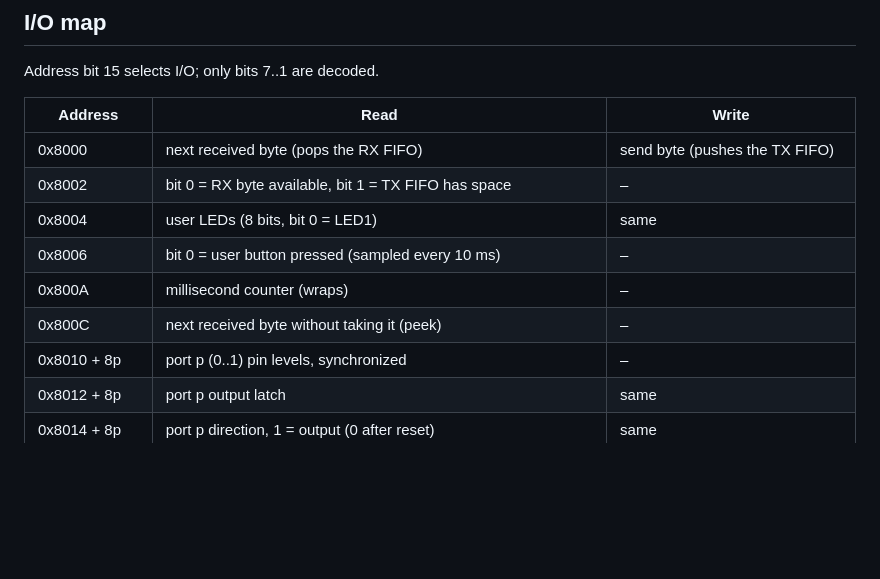
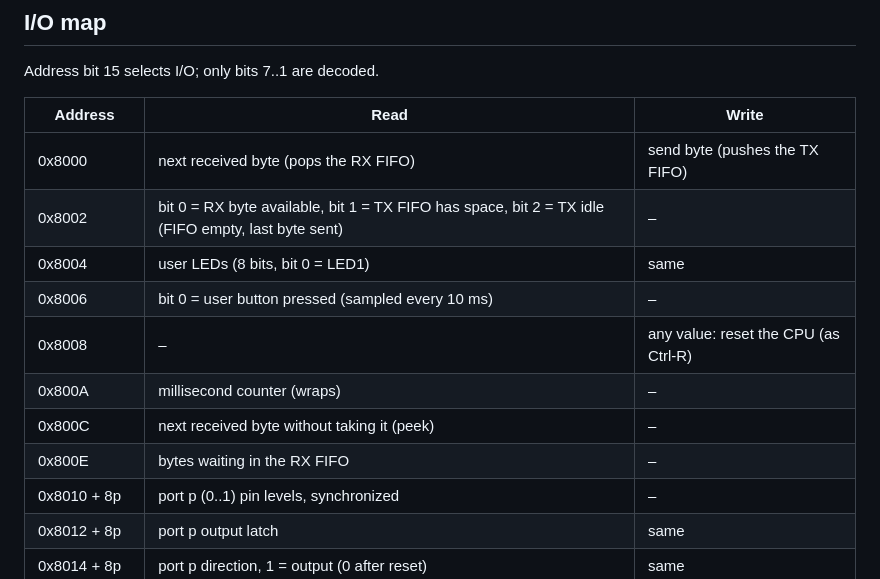
Before and after one commit to andiepp/MAX1000-FORTH, a Markdown page: docs/design.md, the part around one of its changes. Rendered like a GitHub page; blank space fills up the shorter version.

```diff
--- a/docs/design.md
+++ b/docs/design.md
@@ -29,11 +29,13 @@ Address bit 15 selects I/O; only bits 7..1 are decoded.
 | Address | Read | Write |
 |---|---|---|
 | 0x8000 | next received byte (pops the RX FIFO) | send byte (pushes the TX FIFO) |
-| 0x8002 | bit 0 = RX byte available, bit 1 = TX FIFO has space | – |
+| 0x8002 | bit 0 = RX byte available, bit 1 = TX FIFO has space, bit 2 = TX idle (FIFO empty, last byte sent) | – |
 | 0x8004 | user LEDs (8 bits, bit 0 = LED1) | same |
 | 0x8006 | bit 0 = user button pressed (sampled every 10 ms) | – |
+| 0x8008 | – | any value: reset the CPU (as Ctrl-R) |
 | 0x800A | millisecond counter (wraps) | – |
 | 0x800C | next received byte without taking it (peek) | – |
+| 0x800E | bytes waiting in the RX FIFO | – |
 | 0x8010 + 8p | port p (0..1) pin levels, synchronized | – |
 | 0x8012 + 8p | port p output latch | same |
 | 0x8014 + 8p | port p direction, 1 = output (0 after reset) | same |
```
Also changed, not shown: other parts of docs/design.md (+32 -1 lines), README.md (+24 -6 lines), docs/images/app-max1000.png (added).
